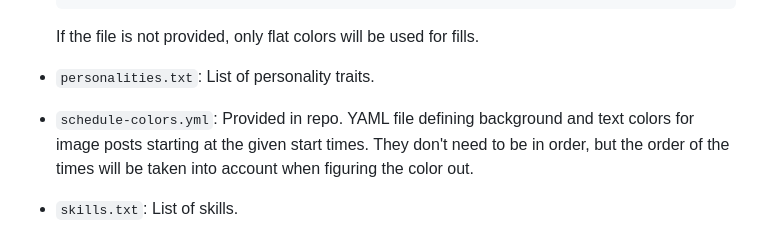
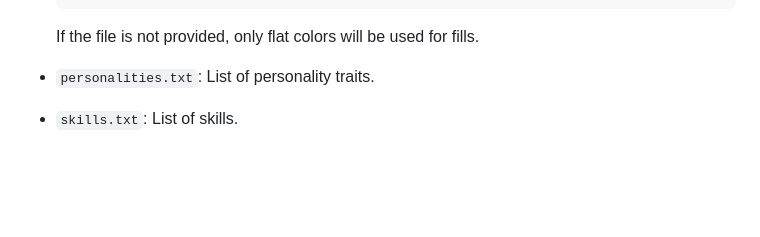
Before and after one commit to BenShoeman/SonicOCBot, a Markdown page: data/DATA-README.md, the part around the change. Drawn GitHub-style; blank space fills up the shorter version.

Commit message:
remove old schedule-colors yaml file

````diff
--- a/data/DATA-README.md
+++ b/data/DATA-README.md
@@ -95,7 +95,6 @@
   ```
   If the file is not provided, only flat colors will be used for fills.
 - `personalities.txt`: List of personality traits.
-- `schedule-colors.yml`: Provided in repo. YAML file defining background and text colors for image posts starting at the given start times. They don't need to be in order, but the order of the times will be taken into account when figuring the color out.
 - `skills.txt`: List of skills.
 - `sonicmaker-fill.yml`: YAML file defining positioning of body parts and where to flood fill them. Note that the body parts are placed *in the same order* as they are in the file. Below is the format for this file:
   ```yml
````
